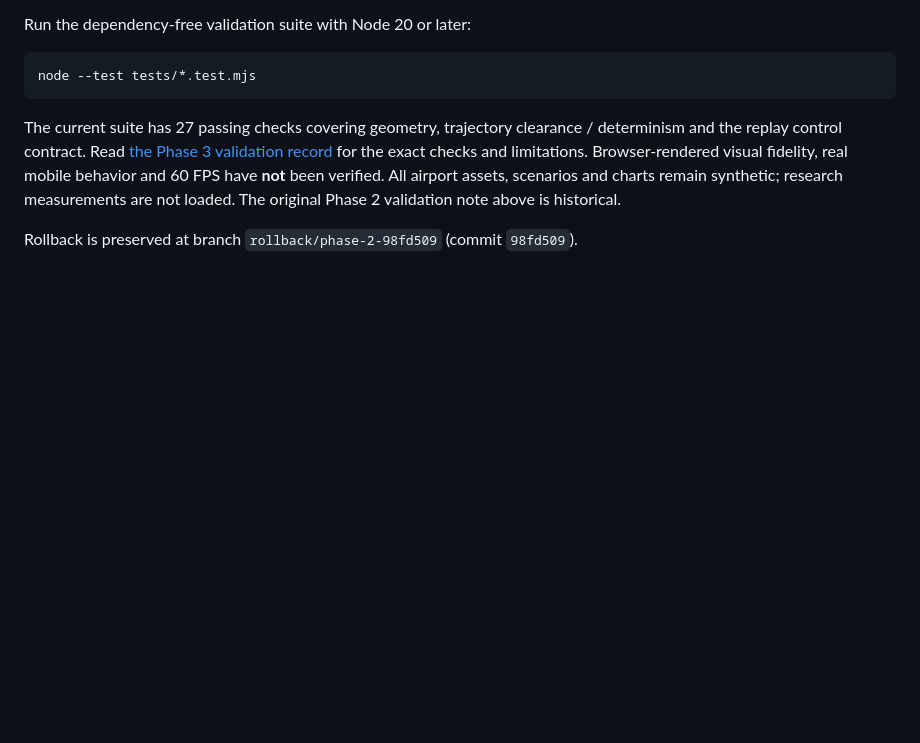
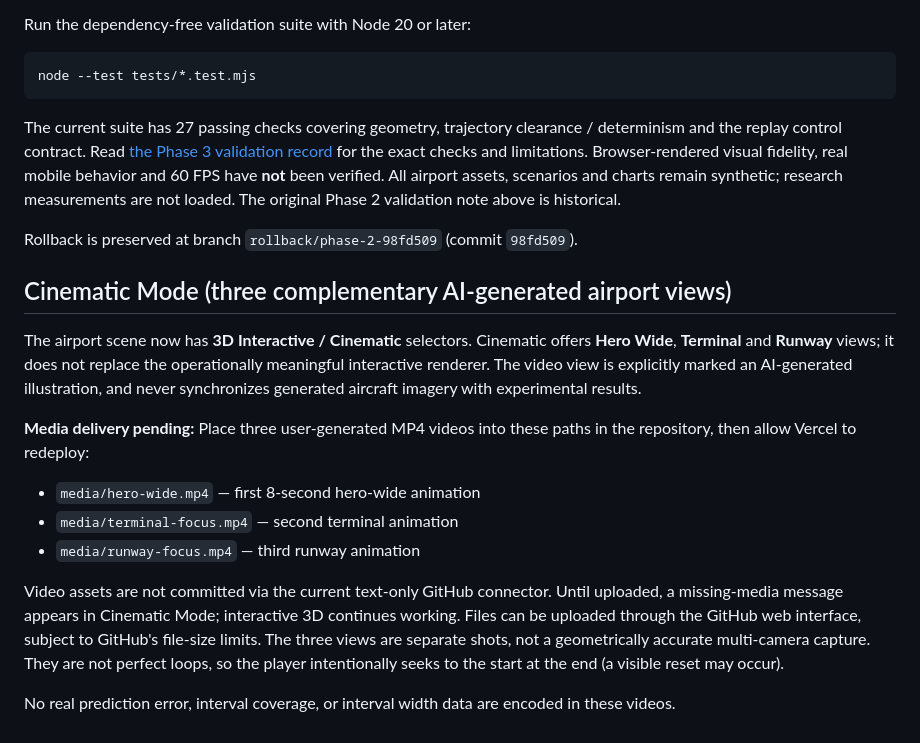
Before and after one commit to sushan5140/AeroCal, a Markdown page: README.md, the part around the change. Rendered like a GitHub page; blank space fills up the shorter version.

Commit message:
docs: cinematic views and required media delivery paths

```diff
--- a/README.md
+++ b/README.md
@@ -64,3 +64,17 @@ node --test tests/*.test.mjs
 The current suite has 27 passing checks covering geometry, trajectory clearance / determinism and the replay control contract. Read [the Phase 3 validation record](docs/PHASE_3_VALIDATION.md) for the exact checks and limitations. Browser-rendered visual fidelity, real mobile behavior and 60 FPS have **not** been verified. All airport assets, scenarios and charts remain synthetic; research measurements are not loaded. The original Phase 2 validation note above is historical.
 
 Rollback is preserved at branch `rollback/phase-2-98fd509` (commit `98fd509`).
+
+
+## Cinematic Mode (three complementary AI-generated airport views)
+
+The airport scene now has **3D Interactive / Cinematic** selectors. Cinematic offers **Hero Wide**, **Terminal** and **Runway** views; it does not replace the operationally meaningful interactive renderer. The video view is explicitly marked an AI-generated illustration, and never synchronizes generated aircraft imagery with experimental results.
+
+**Media delivery pending:** Place three user-generated MP4 videos into these paths in the repository, then allow Vercel to redeploy:
+- `media/hero-wide.mp4` — first 8-second hero-wide animation
+- `media/terminal-focus.mp4` — second terminal animation
+- `media/runway-focus.mp4` — third runway animation
+
+Video assets are not committed via the current text-only GitHub connector. Until uploaded, a missing-media message appears in Cinematic Mode; interactive 3D continues working. Files can be uploaded through the GitHub web interface, subject to GitHub's file-size limits. The three views are separate shots, not a geometrically accurate multi-camera capture. They are not perfect loops, so the player intentionally seeks to the start at the end (a visible reset may occur).
+
+No real prediction error, interval coverage, or interval width data are encoded in these videos.
```
